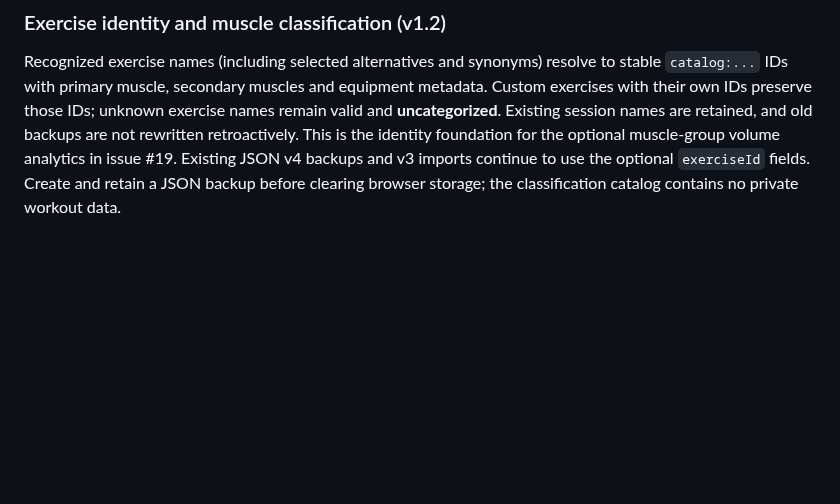
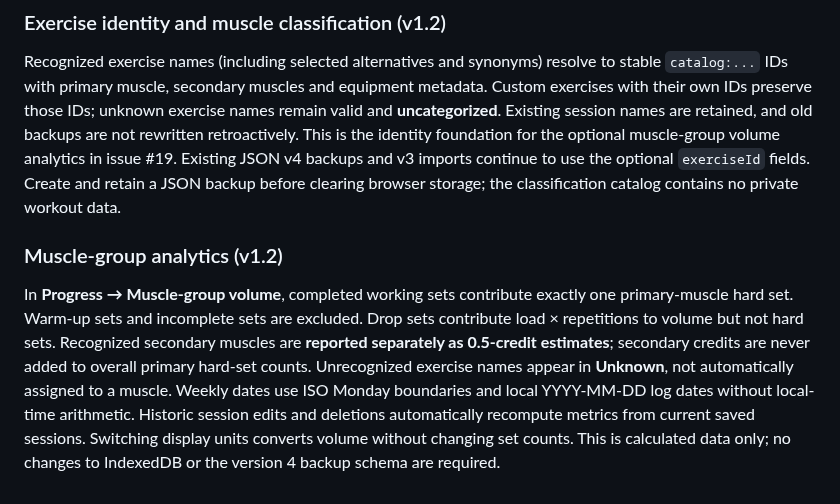
Before and after one commit to mshelio/gym-tracker, a Markdown page: README.md, the part around the change. Drawn GitHub-style; blank space fills up the shorter version.

Commit message:
docs(#19): define primary/secondary attribution and unknown handling

```diff
--- a/README.md
+++ b/README.md
@@ -186,3 +186,8 @@ Calendar projections are **not** written as events: weekly schedules can project
 ### Exercise identity and muscle classification (v1.2)
 
 Recognized exercise names (including selected alternatives and synonyms) resolve to stable `catalog:...` IDs with primary muscle, secondary muscles and equipment metadata. Custom exercises with their own IDs preserve those IDs; unknown exercise names remain valid and **uncategorized**. Existing session names are retained, and old backups are not rewritten retroactively. This is the identity foundation for the optional muscle-group volume analytics in issue #19. Existing JSON v4 backups and v3 imports continue to use the optional `exerciseId` fields. Create and retain a JSON backup before clearing browser storage; the classification catalog contains no private workout data.
+
+
+### Muscle-group analytics (v1.2)
+
+In **Progress → Muscle-group volume**, completed working sets contribute exactly one primary-muscle hard set. Warm-up sets and incomplete sets are excluded. Drop sets contribute load × repetitions to volume but not hard sets. Recognized secondary muscles are **reported separately as 0.5-credit estimates**; secondary credits are never added to overall primary hard-set counts. Unrecognized exercise names appear in **Unknown**, not automatically assigned to a muscle. Weekly dates use ISO Monday boundaries and local YYYY-MM-DD log dates without local-time arithmetic. Historic session edits and deletions automatically recompute metrics from current saved sessions. Switching display units converts volume without changing set counts. This is calculated data only; no changes to IndexedDB or the version 4 backup schema are required.
```
